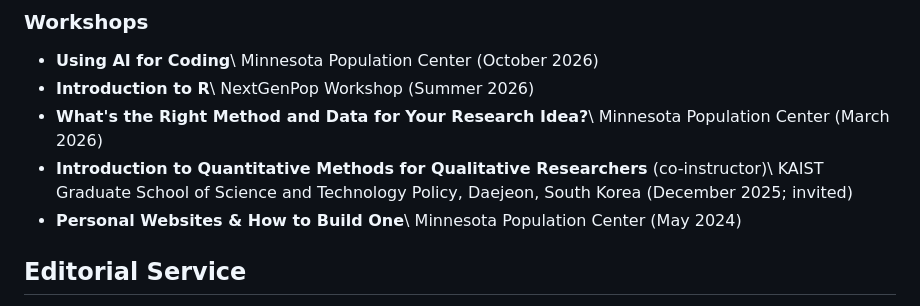
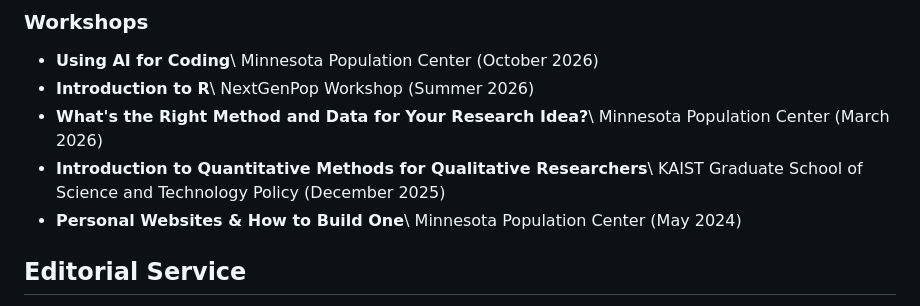
Before and after one commit to mhespo2/mhespo.github.io, a Markdown page: cv.md, the part around the change. Rendered like a GitHub page.

Commit message:
Simplify KAIST workshop entry to match other workshops
Co-Authored-By: Claude Opus 5.5 <noreply@anthropic.com>
Claude-Session: https://claude.ai/code/session_018x21KvwdJNNbWGfdFGVhQy

```diff
--- a/cv.md
+++ b/cv.md
@@ -326,8 +326,8 @@ population health; race; statistical methodology; social/spatial context
   NextGenPop Workshop (Summer 2026)
 - **What's the Right Method and Data for Your Research Idea?**\\
   Minnesota Population Center (March 2026)
-- **Introduction to Quantitative Methods for Qualitative Researchers** (co-instructor)\\
-  KAIST Graduate School of Science and Technology Policy, Daejeon, South Korea (December 2025; invited)
+- **Introduction to Quantitative Methods for Qualitative Researchers**\\
+  KAIST Graduate School of Science and Technology Policy (December 2025)
 - **Personal Websites & How to Build One**\\
   Minnesota Population Center (May 2024)
 
```
